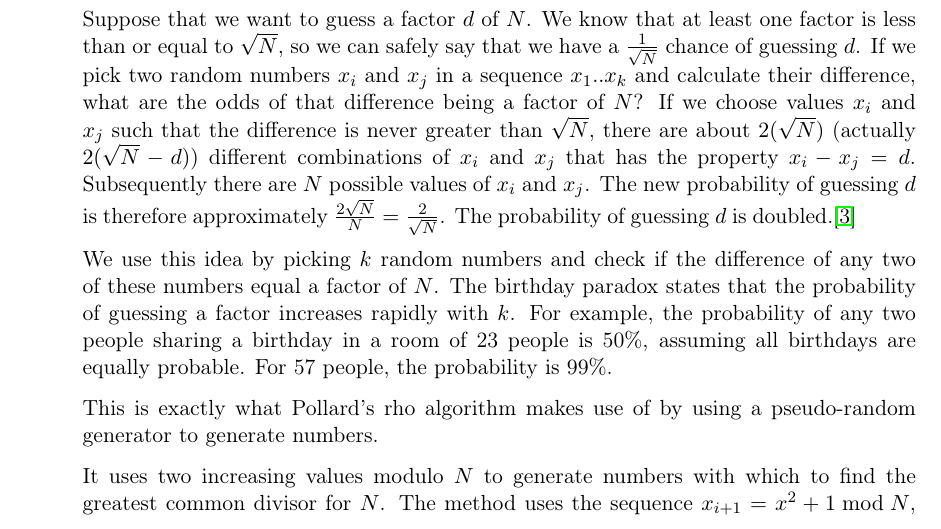
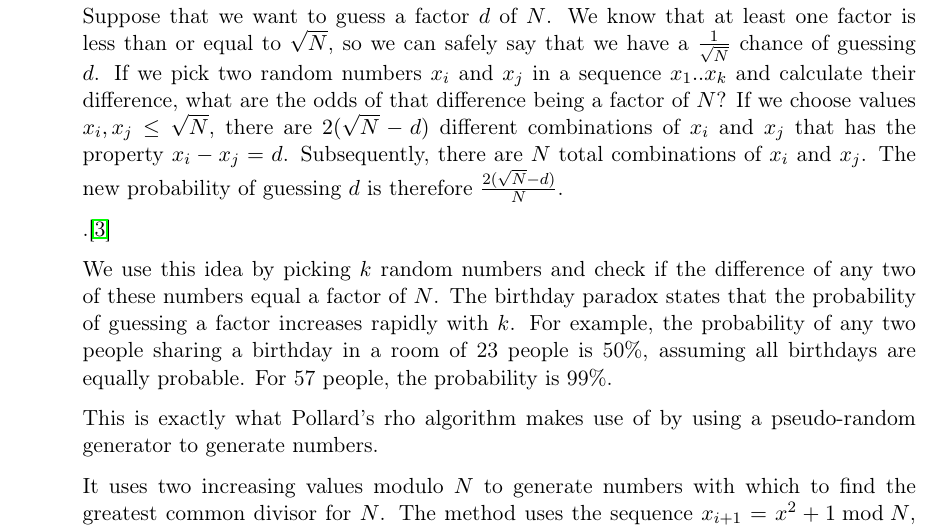
Before and after one commit to MGM-KTH/intfact, a LaTeX document (report/report.tex): part of page 2 of 8, cut so that both start at the same text. Compiled offline with pdfLaTeX.

Commit message:
Added comments

```diff
--- a/report/report.tex
+++ b/report/report.tex
@@ -127,12 +127,20 @@ In Pollard's rho algorithm the odds are improved as follows:
 
 Suppose that we want to guess a factor $d$ of $N$.
 We know that at least one factor is less than or equal to $\sqrt{N}$, so we can safely say that we have a $\frac{1}{\sqrt{N}}$ chance of guessing $d$.
+%  OBS: Vi måste förklara eller inte nämna sekvensen.
 If we pick two random numbers $x_i$ and $x_j$ in a sequence $x_1 .. x_k$ and calculate their difference, what are the odds of that difference being a factor of $N$?
-If we choose values $x_i$ and $x_j$ such that the difference is never greater than $\sqrt{N}$, there are about $2(\sqrt{N})$ (actually $2(\sqrt{N}-d)$) different combinations of $x_i$ and $x_j$ that has the property $x_i - x_j = d$.
-Subsequently there are $N$ possible values of $x_i$ and $x_j$.
-The new probability of guessing $d$ is therefore approximately $\frac{2\sqrt{N}}{N} = \frac{2}{\sqrt{N}}$.
-The probability of guessing $d$ is doubled.\cite{colorado}
+% skrev om meningen under till <= sqrt.
+If we choose values $x_i, x_j \leq \sqrt{N}$, there are  $2(\sqrt{N}-d)$ different combinations of $x_i$ and $x_j$ that has the property $x_i - x_j = d$.
+Subsequently, there are $N$ total combinations of $x_i$ and $x_j$.
+The new probability of guessing $d$ is therefore $\frac{2(\sqrt{N}-d)}{N}$.
+% Insert finishing sentence below. The above probability is higher than the one for 1/sqrt when d < sqrt/2.
+% In other words, picking two random numbers <= sqrt is better when d is < sqrt/2
+% Om jag tänker rätt så är det svaret för två random, men för en sekvens av k förbättras det, så om vi förklarar
+% sekvensanvändningen ovan borde vi kunna visa att det alltid är bättre i pollard.
 
+.\cite{colorado}
+
+% Nedanstående måste ändras för att matcha ovanstående.
 We use this idea by picking $k$ random numbers and check if the difference of any two of these numbers equal a factor of $N$.
 The birthday paradox states that the probability of guessing a factor increases rapidly with $k$.
 For example, the probability of any two people sharing a birthday in a room of 23 people is 50\%, assuming all birthdays are equally probable.
```
